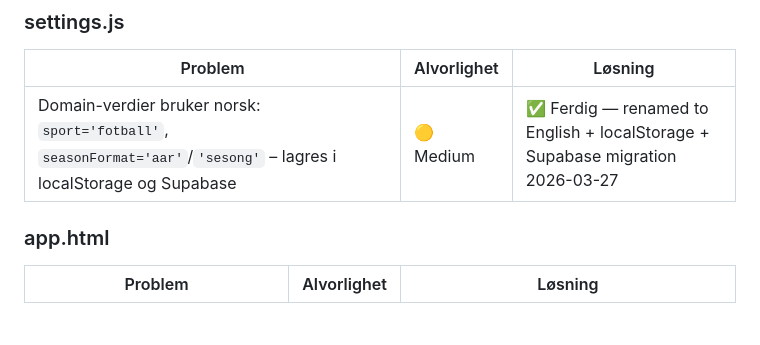
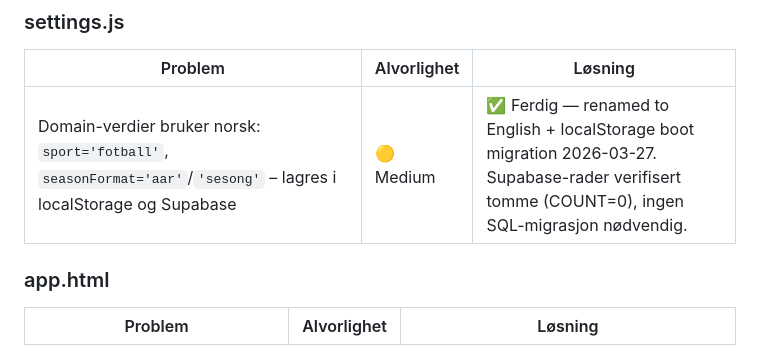
Before and after one commit to fDevices/fotball, a Markdown page: CLAUDE.md, the part around the change. GitHub-like rendering; blank space fills up the shorter version.

Commit message:
docs: note SQL migration verified unnecessary (COUNT=0)

```diff
--- a/CLAUDE.md
+++ b/CLAUDE.md
@@ -70,7 +70,7 @@ Følgende er kjent teknisk og sikkerhetsmessig gjeld som **må** løses før app
 
 | Problem | Alvorlighet | Løsning |
 |---|---|---|
-| Domain-verdier bruker norsk: `sport='fotball'`, `seasonFormat='aar'`/`'sesong'` – lagres i localStorage og Supabase | 🟡 Medium | ✅ Ferdig — renamed to English + localStorage + Supabase migration 2026-03-27 |
+| Domain-verdier bruker norsk: `sport='fotball'`, `seasonFormat='aar'`/`'sesong'` – lagres i localStorage og Supabase | 🟡 Medium | ✅ Ferdig — renamed to English + localStorage boot migration 2026-03-27. Supabase-rader verifisert tomme (COUNT=0), ingen SQL-migrasjon nødvendig. |
 
 ### app.html
 
```
Also changed, not shown: 1 other file.
